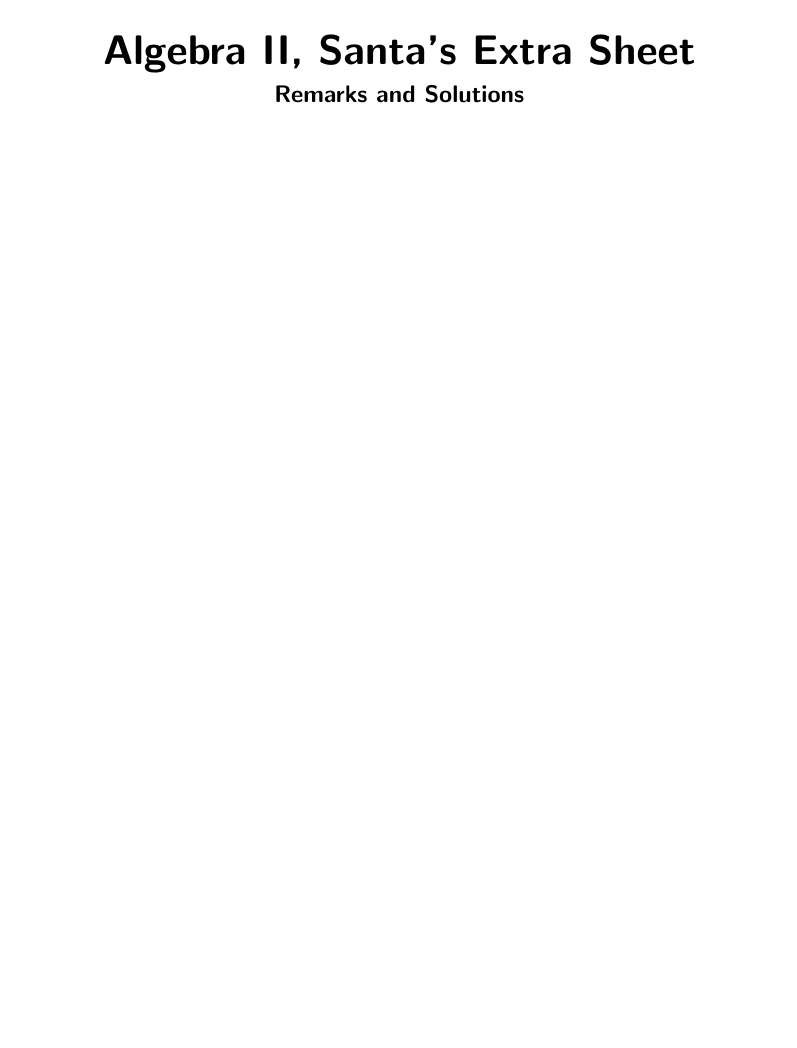
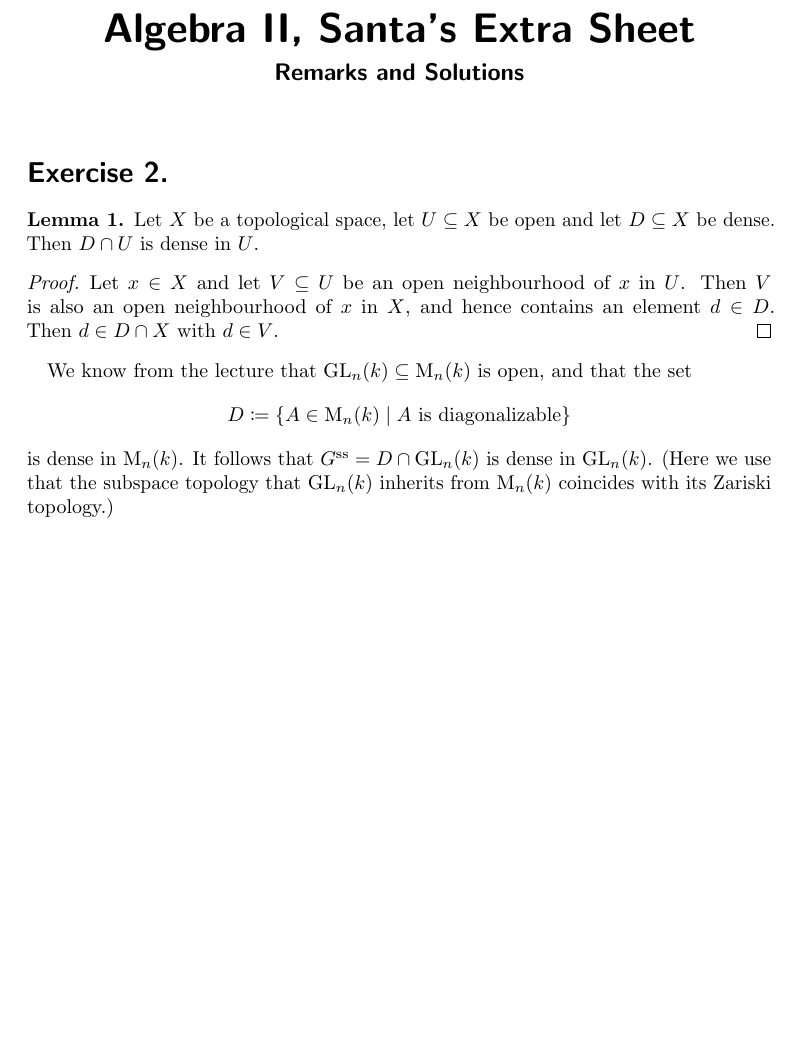
Before and after one commit to cionx/algebra-2-tutorial-ws1819, a LaTeX document (sheet_christmas/sheet_christmas.tex, which reads sheet_christmas/exercise_2.tex): part of the page, cut so that both start at the same text, the shorter picture padded with empty space. Compiled offline with pdfLaTeX.

Commit message:
Added a solution to exercise 2 of the christmas sheet.

```diff
--- a/sheet_christmas/exercise_2.tex
+++ b/sheet_christmas/exercise_2.tex
@@ -1 +1,27 @@
-\addtocounter{section}{1}
+\section{}
+
+
+\begin{lemma}
+  Let~$X$ be a topological space, let~$U \subseteq X$ be open and let~$D \subseteq X$ be dense.
+  Then~$D \cap U$ is dense in~$U$.
+\end{lemma}
+
+\begin{proof}
+  Let~$x \in X$ and let~$V \subseteq U$ be an open neighbourhood of~$x$ in~$U$.
+  Then~$V$ is also an open neighbourhood of~$x$ in~$X$, and hence contains an element~$d \in D$.
+  Then~$d \in D \cap X$ with~$d \in V$.
+\end{proof}
+
+We know from the lecture that~$\GL_n(k) \subseteq \mat{n}{k}$ is open, and that the set
+\[
+  D
+  \defined
+  \{
+    A \in \mat{n}{k}
+  \suchthat
+    \text{$A$ is diagonalizable}
+  \}
+\]
+is dense in~$\mat{n}{k}$.
+It follows that~$G^{\mathrm{ss}} = D \cap \GL_n(k)$ is dense in~$\GL_n(k)$.
+(Here we use that the subspace topology that~$\GL_n(k)$ inherits from~$\mat{n}{k}$ coincides with its Zariski topology.)
```
